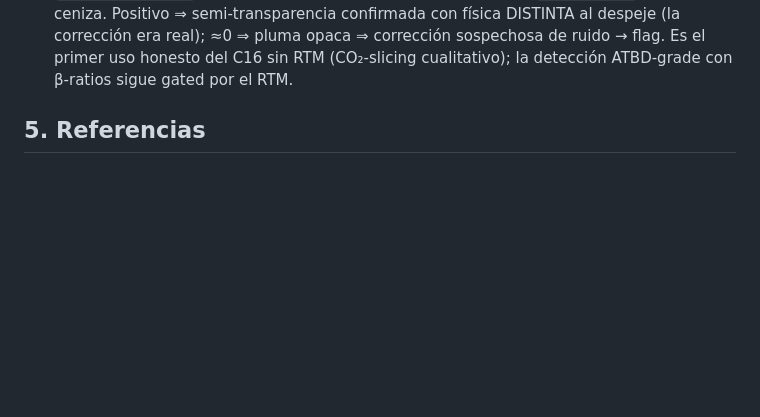
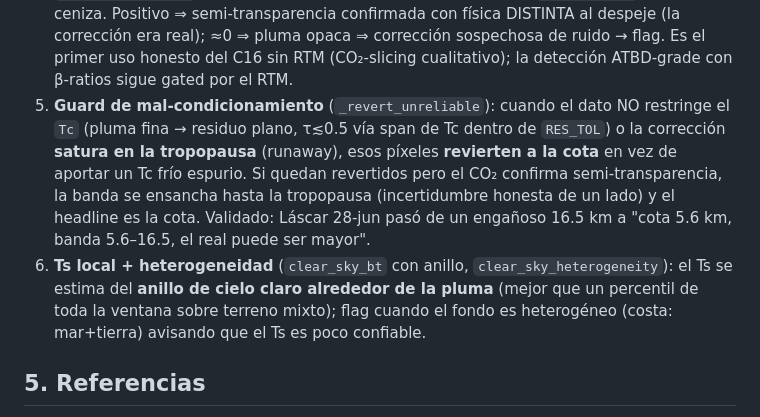
Before and after one commit to MendozaVolcanic/goes-volcanic-monitoring, a Markdown page: docs/own_volcat/FASE3B_WENROSE.md, the part around the change. GitHub-like rendering; blank space fills up the shorter version.

Commit message:
docs(volcat propio): documentar guard mal-condicionamiento (#1) + Ts local (#3)
FASE3B_WENROSE.md §4bis: agrega las capas 5 (guard de mal-condicionamiento, revierte
runaways a la cota) y 6 (Ts local del anillo + flag de heterogeneidad). INTEGRATION.md:
campos nuevos del dict (n_reverted, bg_spread_k).

Co-Authored-By: Claude Opus 4.8 <noreply@anthropic.com>

```diff
--- a/docs/own_volcat/FASE3B_WENROSE.md
+++ b/docs/own_volcat/FASE3B_WENROSE.md
@@ -132,6 +132,18 @@ decide alerta. Cuatro capas:
    al despeje (la corrección era real); ≈0 ⇒ pluma opaca ⇒ corrección sospechosa
    de ruido → flag. Es el primer uso honesto del C16 sin RTM (CO₂-slicing
    cualitativo); la detección ATBD-grade con β-ratios sigue gated por el RTM.
+5. **Guard de mal-condicionamiento** (`_revert_unreliable`): cuando el dato NO
+   restringe el `Tc` (pluma fina → residuo plano, τ≲0.5 vía span de Tc dentro de
+   `RES_TOL`) o la corrección **satura en la tropopausa** (runaway), esos píxeles
+   **revierten a la cota** en vez de aportar un Tc frío espurio. Si quedan
+   revertidos pero el CO₂ confirma semi-transparencia, la banda se ensancha hasta
+   la tropopausa (incertidumbre honesta de un lado) y el headline es la cota.
+   Validado: Láscar 28-jun pasó de un engañoso 16.5 km a "cota 5.6 km, banda
+   5.6–16.5, el real puede ser mayor".
+6. **Ts local + heterogeneidad** (`clear_sky_bt` con anillo, `clear_sky_heterogeneity`):
+   el Ts se estima del **anillo de cielo claro alrededor de la pluma** (mejor que
+   un percentil de toda la ventana sobre terreno mixto); flag cuando el fondo es
+   heterogéneo (costa: mar+tierra) avisando que el Ts es poco confiable.
 
 ## 5. Referencias
 
```
Also changed, not shown: INTEGRATION.md (+1 -1 lines).
